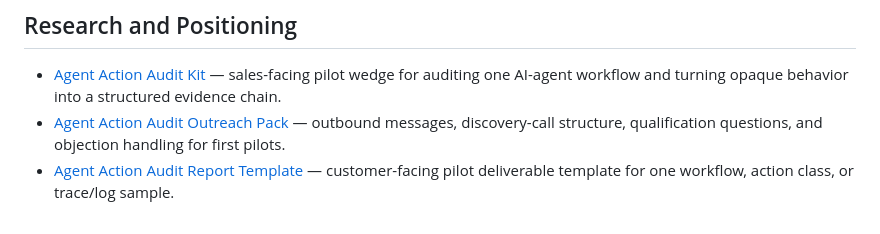
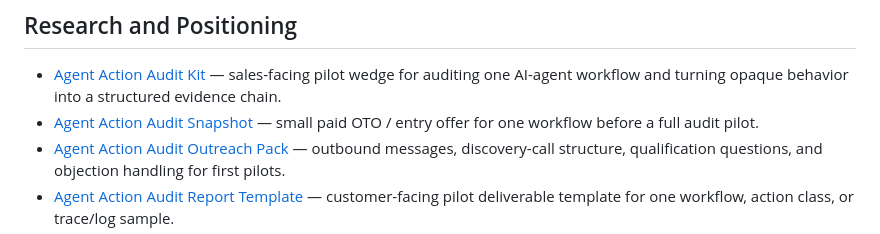
Before and after one commit to safal207/pythiaLabs, a Markdown page: docs/README.md, the part around the change. Drawn GitHub-style.

Commit message:
docs: link agent action audit snapshot

```diff
--- a/docs/README.md
+++ b/docs/README.md
@@ -20,6 +20,7 @@ the most important docs whether you are a new contributor, reviewer, or grantmak
 ## Research and Positioning
 
 - [Agent Action Audit Kit](AGENT_ACTION_AUDIT_KIT.md) — sales-facing pilot wedge for auditing one AI-agent workflow and turning opaque behavior into a structured evidence chain.
+- [Agent Action Audit Snapshot](AGENT_ACTION_AUDIT_SNAPSHOT.md) — small paid OTO / entry offer for one workflow before a full audit pilot.
 - [Agent Action Audit Outreach Pack](AGENT_ACTION_AUDIT_OUTREACH.md) — outbound messages, discovery-call structure, qualification questions, and objection handling for first pilots.
 - [Agent Action Audit Report Template](AGENT_ACTION_AUDIT_REPORT_TEMPLATE.md) — customer-facing pilot deliverable template for one workflow, action class, or trace/log sample.
 - [Agent Action Audit Sample Report](AGENT_ACTION_AUDIT_SAMPLE_REPORT.md) — filled synthetic report for a coding-agent CI autofix workflow showing the expected customer-facing output.
```
